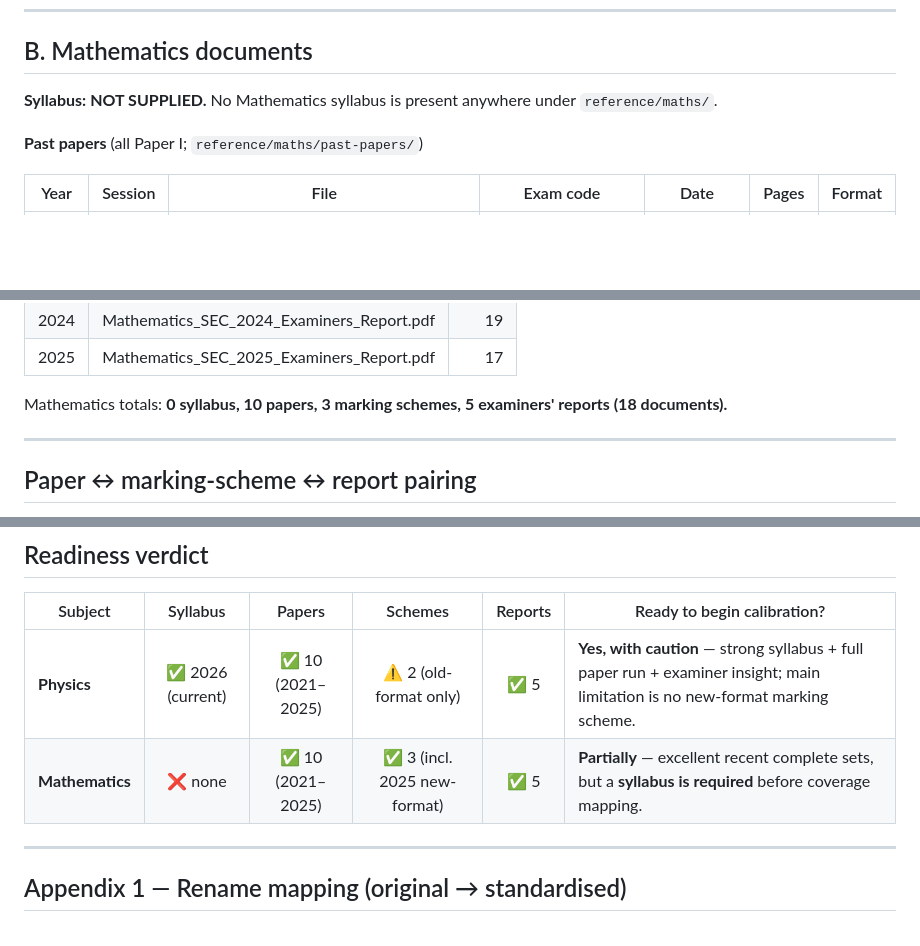
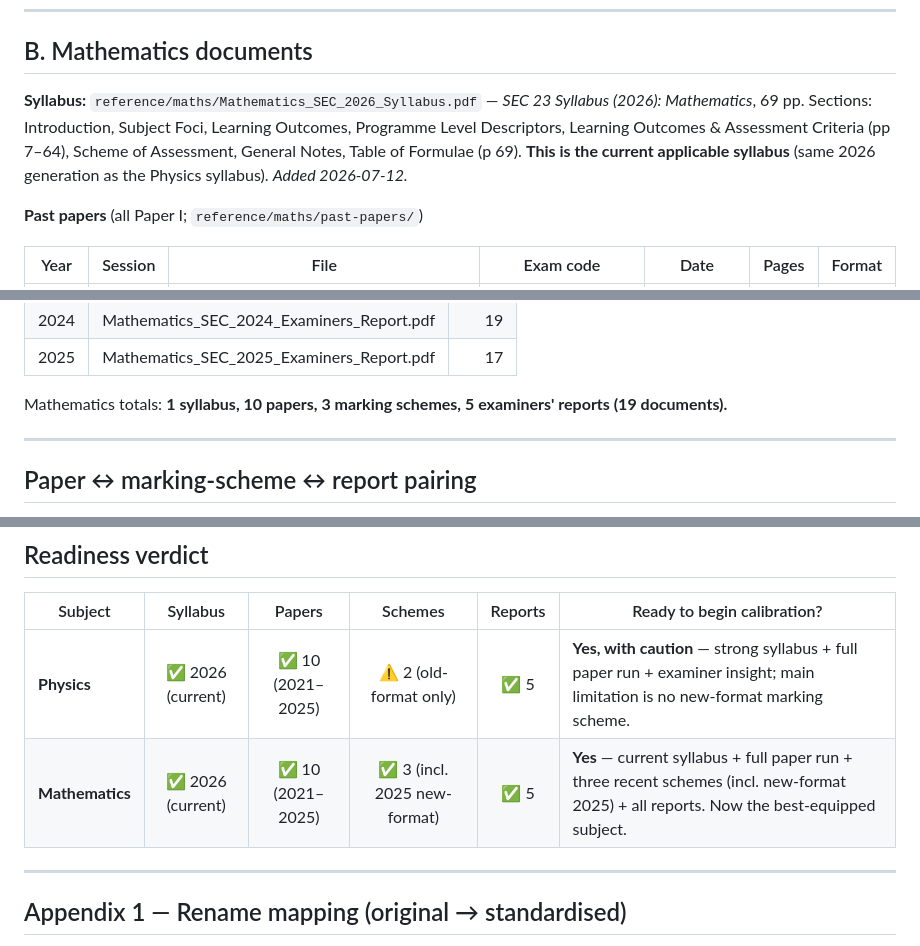
Before and after one commit to debattistaluke290-sketch/KPC-APP-1, a Markdown page: docs/calibration/00_REFERENCE_MATERIAL_INVENTORY.md, 3 parts joined by grey strips. Drawn GitHub-style; blank space fills up the shorter version.

```diff
--- a/docs/calibration/00_REFERENCE_MATERIAL_INVENTORY.md
+++ b/docs/calibration/00_REFERENCE_MATERIAL_INVENTORY.md
@@ -60,7 +60,7 @@ Physics totals: **1 syllabus, 10 papers, 2 marking schemes, 5 examiners' reports
 
 ## B. Mathematics documents
 
-**Syllabus:** **NOT SUPPLIED.** No Mathematics syllabus is present anywhere under `reference/maths/`.
+**Syllabus:** `reference/maths/Mathematics_SEC_2026_Syllabus.pdf` — *SEC 23 Syllabus (2026): Mathematics*, 69 pp. Sections: Introduction, Subject Foci, Learning Outcomes, Programme Level Descriptors, Learning Outcomes & Assessment Criteria (pp 7–64), Scheme of Assessment, General Notes, Table of Formulae (p 69). **This is the current applicable syllabus** (same 2026 generation as the Physics syllabus). *Added 2026-07-12.*
 
 **Past papers** (all Paper I; `reference/maths/past-papers/`)
 
@@ -97,7 +97,7 @@ Physics totals: **1 syllabus, 10 papers, 2 marking schemes, 5 examiners' reports
 | 2024 | Mathematics_SEC_2024_Examiners_Report.pdf | 19 |
 | 2025 | Mathematics_SEC_2025_Examiners_Report.pdf | 17 |
 
-Mathematics totals: **0 syllabus, 10 papers, 3 marking schemes, 5 examiners' reports (18 documents).**
+Mathematics totals: **1 syllabus, 10 papers, 3 marking schemes, 5 examiners' reports (19 documents).**
 
 ---
 
@@ -208,7 +209,7 @@ reference PDFs must never be committed to Git, deployed, or redistributed.
 | Subject | Syllabus | Papers | Schemes | Reports | Ready to begin calibration? |
 | ------- | :------: | :----: | :-----: | :-----: | --------------------------- |
 | **Physics** | ✅ 2026 (current) | ✅ 10 (2021–2025) | ⚠️ 2 (old-format only) | ✅ 5 | **Yes, with caution** — strong syllabus + full paper run + examiner insight; main limitation is no new-format marking scheme. |
-| **Mathematics** | ❌ none | ✅ 10 (2021–2025) | ✅ 3 (incl. 2025 new-format) | ✅ 5 | **Partially** — excellent recent complete sets, but a **syllabus is required** before coverage mapping. |
+| **Mathematics** | ✅ 2026 (current) | ✅ 10 (2021–2025) | ✅ 3 (incl. 2025 new-format) | ✅ 5 | **Yes** — current syllabus + full paper run + three recent schemes (incl. new-format 2025) + all reports. Now the best-equipped subject. |
 
 ---
 
```
Also changed, not shown: other parts of docs/calibration/00_REFERENCE_MATERIAL_INVENTORY.md (+7 -5 lines).
